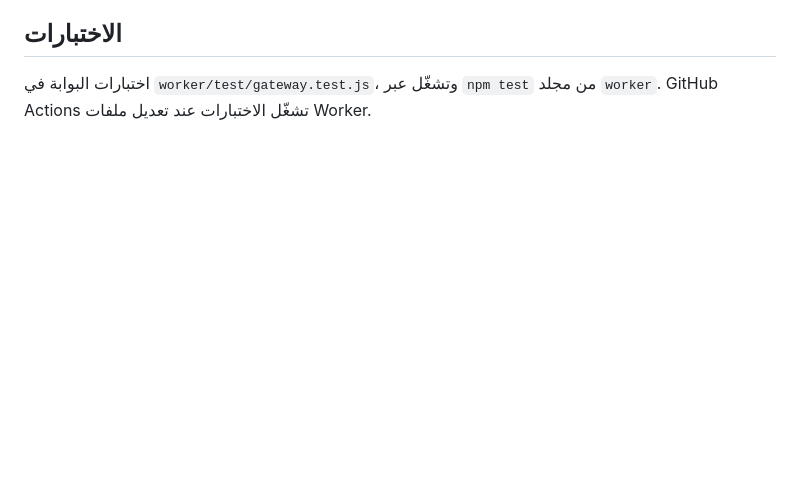
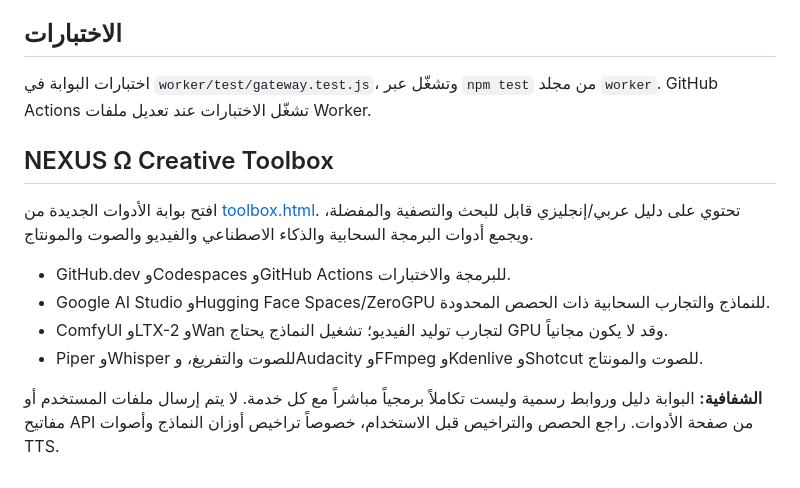
Before and after one commit to alm911978-del/nexus-video-studio, a Markdown page: README.md, the part around the change. Drawn GitHub-style; blank space fills up the shorter version.

Commit message:
Document NEXUS Ω creative toolbox

```diff
--- a/README.md
+++ b/README.md
@@ -65,3 +65,15 @@
 
 ## الاختبارات
 اختبارات البوابة في `worker/test/gateway.test.js`، وتشغّل عبر `npm test` من مجلد `worker`. GitHub Actions تشغّل الاختبارات عند تعديل ملفات Worker.
+
+
+## NEXUS Ω Creative Toolbox
+
+افتح بوابة الأدوات الجديدة من [toolbox.html](./toolbox.html). تحتوي على دليل عربي/إنجليزي قابل للبحث والتصفية والمفضلة، ويجمع أدوات البرمجة السحابية والذكاء الاصطناعي والفيديو والصوت والمونتاج.
+
+- GitHub.dev وCodespaces وGitHub Actions للبرمجة والاختبارات.
+- Google AI Studio وHugging Face Spaces/ZeroGPU للنماذج والتجارب السحابية ذات الحصص المحدودة.
+- ComfyUI وLTX-2 وWan لتجارب توليد الفيديو؛ تشغيل النماذج يحتاج GPU وقد لا يكون مجانياً.
+- Piper وWhisper للصوت والتفريغ، وAudacity وFFmpeg وKdenlive وShotcut للصوت والمونتاج.
+
+**الشفافية:** البوابة دليل وروابط رسمية وليست تكاملاً برمجياً مباشراً مع كل خدمة. لا يتم إرسال ملفات المستخدم أو مفاتيح API من صفحة الأدوات. راجع الحصص والتراخيص قبل الاستخدام، خصوصاً تراخيص أوزان النماذج وأصوات TTS.
```
